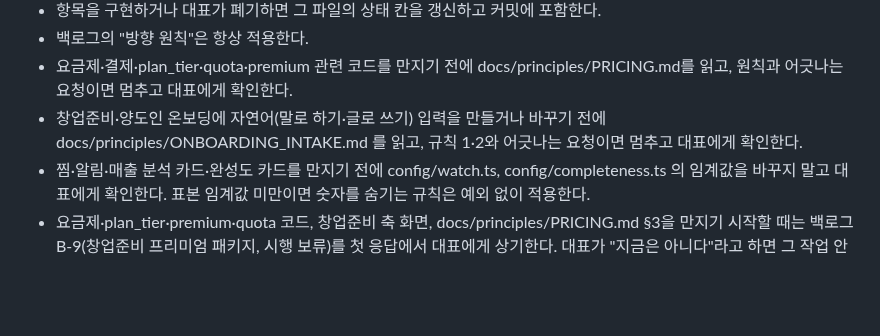
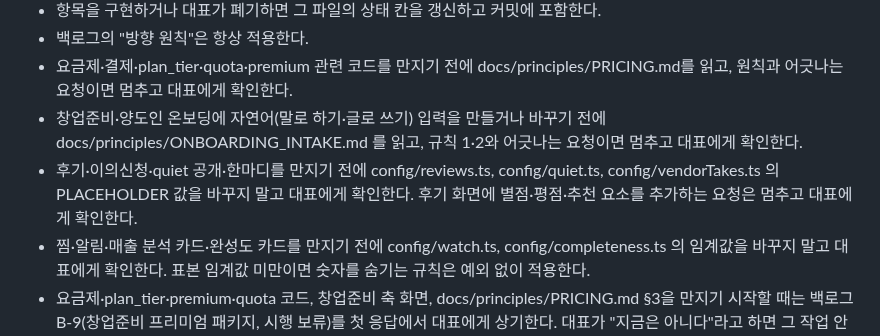
Before and after one commit to asskickers80/modu-app, a Markdown page: CLAUDE.md, the part around the change. Rendered like a GitHub page; blank space fills up the shorter version.

```diff
--- a/CLAUDE.md
+++ b/CLAUDE.md
@@ -74,6 +74,7 @@
   원칙과 어긋나는 요청이면 멈추고 대표에게 확인한다.
 - 창업준비·양도인 온보딩에 자연어(말로 하기·글로 쓰기) 입력을 만들거나 바꾸기 전에
   docs/principles/ONBOARDING_INTAKE.md 를 읽고, 규칙 1·2와 어긋나는 요청이면 멈추고 대표에게 확인한다.
+- 후기·이의신청·quiet 공개·한마디를 만지기 전에 config/reviews.ts, config/quiet.ts, config/vendorTakes.ts 의 PLACEHOLDER 값을 바꾸지 말고 대표에게 확인한다. 후기 화면에 별점·평점·추천 요소를 추가하는 요청은 멈추고 대표에게 확인한다.
 - 찜·알림·매출 분석 카드·완성도 카드를 만지기 전에 config/watch.ts, config/completeness.ts 의 임계값을 바꾸지 말고
   대표에게 확인한다. 표본 임계값 미만이면 숫자를 숨기는 규칙은 예외 없이 적용한다.
 - 요금제·plan_tier·premium·quota 코드, 창업준비 축 화면, docs/principles/PRICING.md §3을 만지기 시작할 때는
```
Also changed, not shown: docs/principles/PRICING.md (+2 -2 lines), docs/향후개발아이디어_백로그.md (+3 -0 lines).
